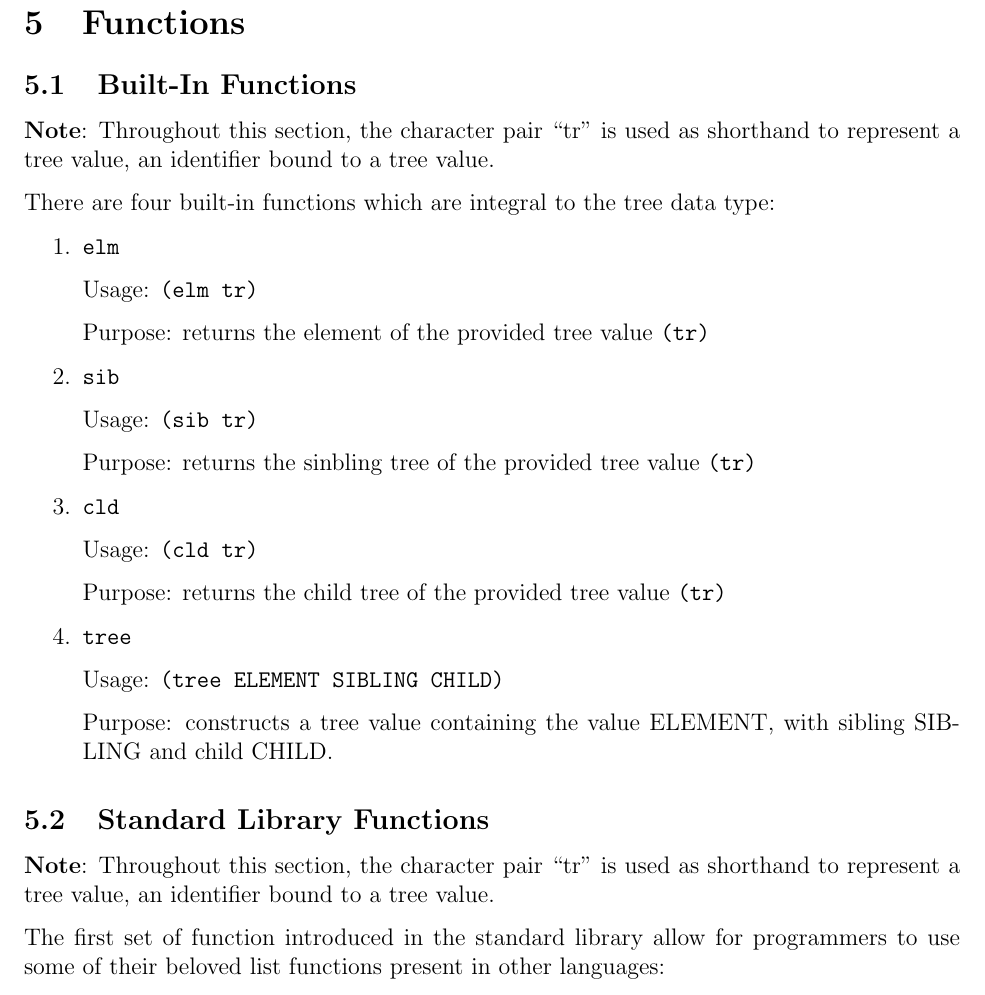
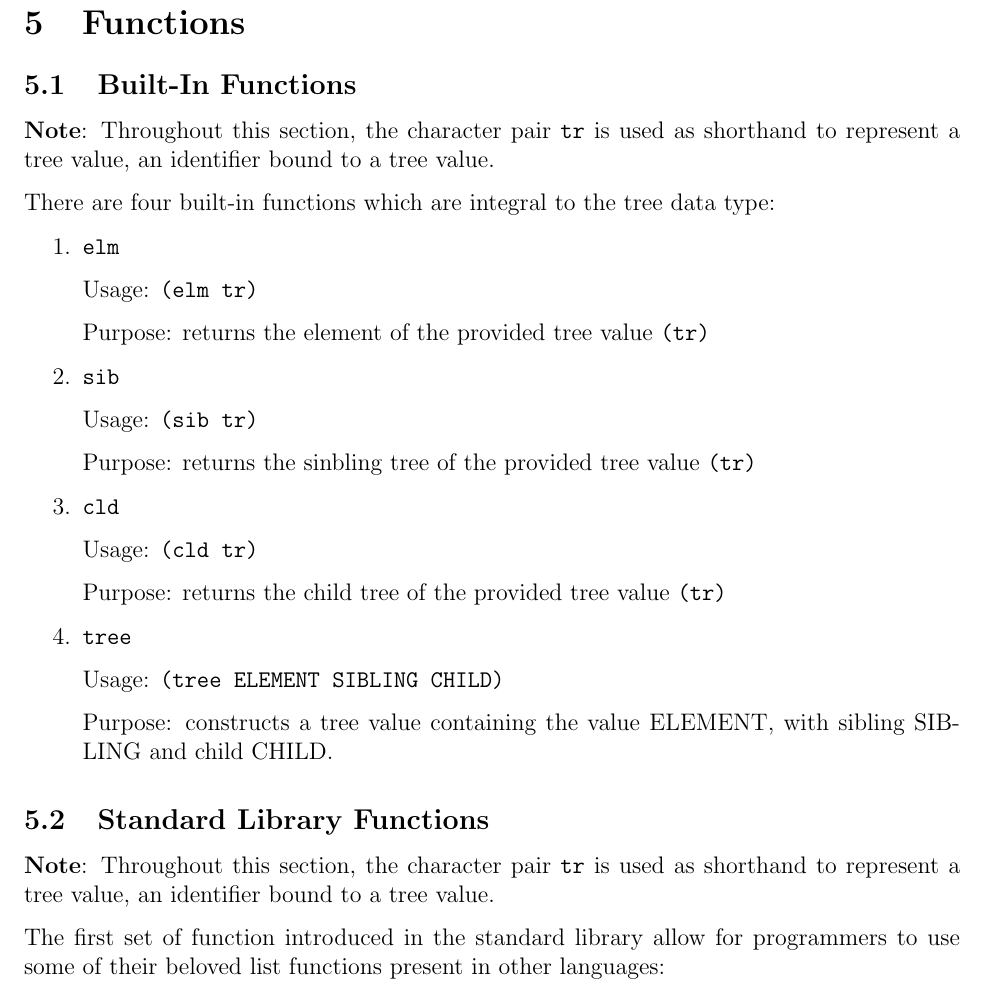
Before and after one commit to atrinh1996/Groot, a LaTeX document (LRM/groot.tex): part of page 11 of 18, cut so that both start at the same text. Compiled offline with pdfLaTeX.

Commit message:
lrm: grammar and punctuation fixes

```diff
--- a/LRM/groot.tex
+++ b/LRM/groot.tex
@@ -700,7 +700,7 @@ represents the following tree:
     \label{sec:func}
 
         \subsection{Built-In Functions}
-        \textbf{Note}: Throughout this section, the character pair ``tr'' is used as shorthand to represent a tree value, an identifier bound to a tree value.
+        \textbf{Note}: Throughout this section, the character pair \texttt{tr} is used as shorthand to represent a tree value, an identifier bound to a tree value.
 
         There are four built-in functions which are integral to the tree data type:
         \begin{enumerate}
@@ -730,7 +730,7 @@ represents the following tree:
         \end{enumerate}
 
         \subsection{Standard Library Functions}
-        \textbf{Note}: Throughout this section, the character pair ``tr'' is used as shorthand to represent a tree value, an identifier bound to a tree value.
+        \textbf{Note}: Throughout this section, the character pair \texttt{tr} is used as shorthand to represent a tree value, an identifier bound to a tree value.
 
         The first set of function introduced in the standard library allow for programmers to use some of their beloved list functions present in other languages:
         \begin{enumerate}
```
Also changed, not shown: LRM/groot.pdf.
